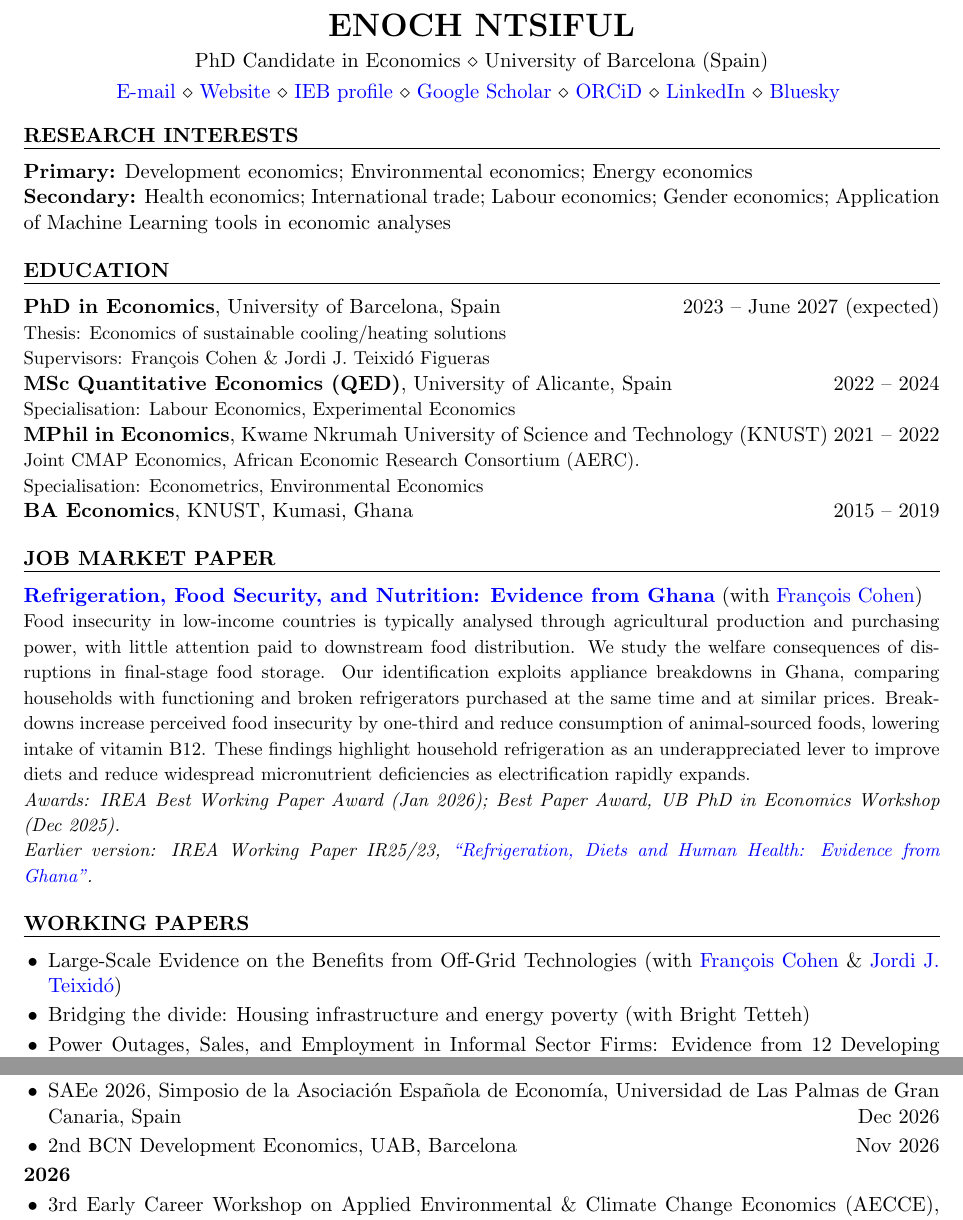
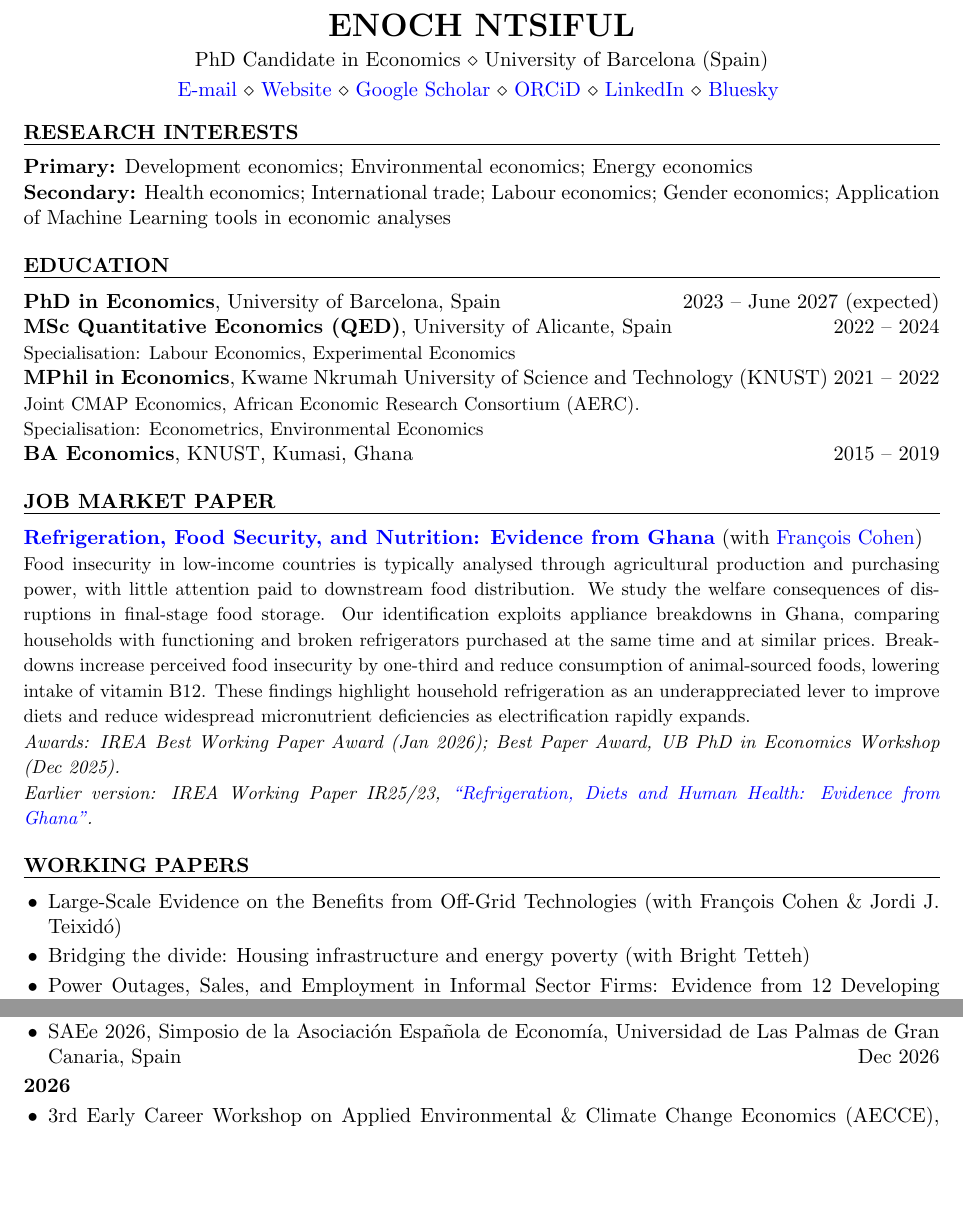
Before and after one commit to ntsifulenoch/ntsifulenoch.github.io, a LaTeX CV (resume_ntsiful.tex): two parts of pages 1 and 2 of 3, joined at a grey line, cut so that both start at the same text, the shorter picture padded with empty space. Compiled offline with pdfLaTeX.

Commit message:
CV: no IEB profile, thesis lines and course link out, BCN talk on hold
- Header: IEB profile link removed.
- Education: PhD thesis and supervisors commented out.
- Working papers: coauthors without links.
- 2nd BCN Development Economics (Nov 2026) commented out until confirmed.
- Industrial Organisation: old course-page link removed.

Co-Authored-By: Claude Opus 5.5 <noreply@anthropic.com>

```diff
--- a/resume_ntsiful.tex
+++ b/resume_ntsiful.tex
@@ -42,7 +42,7 @@
 
 \name{Enoch Ntsiful}
 \address{PhD Candidate in Economics \\  University of Barcelona (Spain)}
-\address{\href{mailto:enoch.ntsiful@ub.edu}{E-mail} \\ \href{https://ntsifulenoch.github.io}{Website} \\ \href{https://ieb.ub.edu/en/researcher/ntsiful-enoch/}{IEB profile} \\ \href{https://scholar.google.com/citations?user=LemFgSsAAAAJ}{Google Scholar} \\ \href{https://orcid.org/0000-0002-4432-3229}{ORCiD} \\ \href{https://www.linkedin.com/in/enoch-ntsiful-886988251/}{LinkedIn} \\ \href{https://bsky.app/profile/ntsiful-enoch.bsky.social}{Bluesky} }
+\address{\href{mailto:enoch.ntsiful@ub.edu}{E-mail} \\ \href{https://ntsifulenoch.github.io}{Website} \\ \href{https://scholar.google.com/citations?user=LemFgSsAAAAJ}{Google Scholar} \\ \href{https://orcid.org/0000-0002-4432-3229}{ORCiD} \\ \href{https://www.linkedin.com/in/enoch-ntsiful-886988251/}{LinkedIn} \\ \href{https://bsky.app/profile/ntsiful-enoch.bsky.social}{Bluesky} }
 
 
 \begin{document}
@@ -57,9 +57,10 @@
 
 %-----------------------------
 \begin{rSection}{Education}
-\textbf{PhD in Economics}, University of Barcelona, Spain \when{2023 -- June 2027 (expected)}\\
-{\small Thesis: Economics of sustainable cooling/heating solutions\\
-Supervisors: François Cohen \& Jordi J. Teixidó Figueras}
+\textbf{PhD in Economics}, University of Barcelona, Spain \when{2023 -- June 2027 (expected)}
+% Thesis and supervisors, commented out at Enoch's request (Oct 2026). To restore, add \\ to the line above.
+%{\small Thesis: Economics of sustainable cooling/heating solutions\\
+%Supervisors: François Cohen \& Jordi J. Teixidó Figueras}
 
 \textbf{MSc Quantitative Economics (QED)}, University of Alicante, Spain \when{2022 -- 2024}\\
 {\small Specialisation: Labour Economics, Experimental Economics}
@@ -86,7 +87,7 @@ Supervisors: François Cohen \& Jordi J. Teixidó Figueras}
 \needspace{6\baselineskip}
 \begin{rSection}{Working Papers}
 \begin{itemize}
-\item Large-Scale Evidence on the Benefits from Off-Grid Technologies (with \href{https://sites.google.com/site/francoiscoheneconomist/home}{François Cohen} \& \href{https://www.ub.edu/gim/members/jordi-teixido/}{Jordi J. Teixidó})
+\item Large-Scale Evidence on the Benefits from Off-Grid Technologies (with François Cohen \& Jordi J. Teixidó)
 \item Bridging the divide: Housing infrastructure and energy poverty (with Bright Tetteh)
 \item Power Outages, Sales, and Employment in Informal Sector Firms: Evidence from 12 Developing Countries (with Bright Tetteh)
 \item Robust Determinants of Multidimensional Energy Poverty (with Pamela Efua Ofori \& Isaac K. Ofori)
@@ -161,7 +162,8 @@ Highlight, \textit{Les Cahiers de l'Environnement}, No. 4, Special Edition: COP
 \textbf{Upcoming}
 \begin{itemize}
 \item SAEe 2026, Simposio de la Asociación Española de Economía, Universidad de Las Palmas de Gran Canaria, Spain \when{Dec 2026}
-\item 2nd BCN Development Economics, UAB, Barcelona \when{Nov 2026}
+% CONFIRM: on hold until the organisers reply; Enoch may not attend (Oct 2026)
+%\item 2nd BCN Development Economics, UAB, Barcelona \when{Nov 2026}
 \end{itemize}
 
 \textbf{2026}
```
Also changed, not shown: resume_ntsiful.tex (2 more changed lines).
